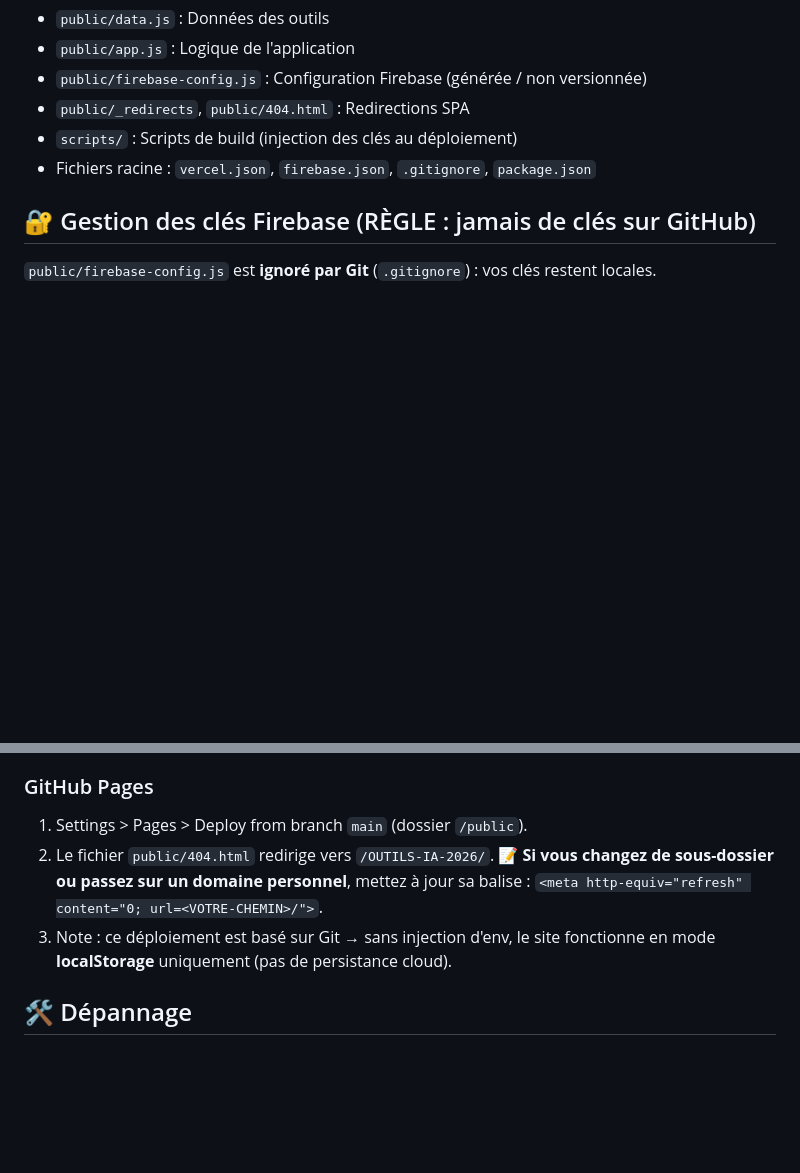
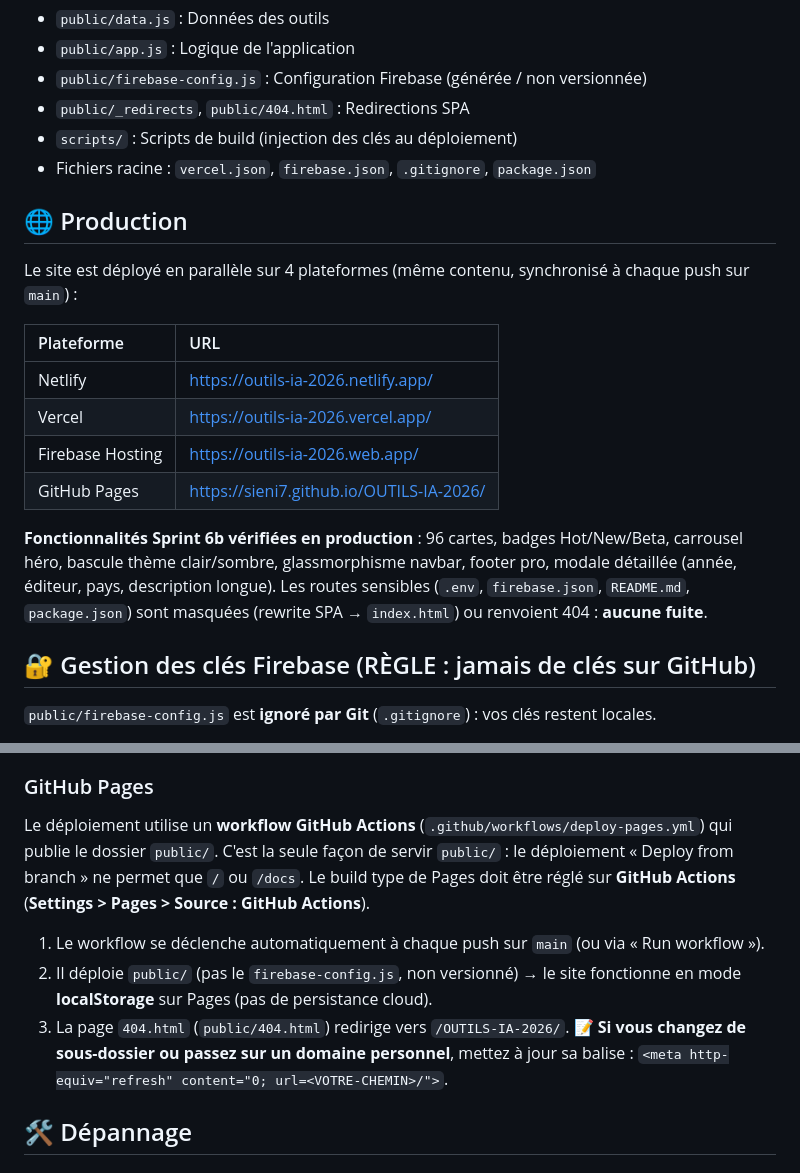
Before and after one commit to sieni7/OUTILS-IA-2026, a Markdown page: README.md, 2 parts joined by grey strips. Drawn GitHub-style; blank space fills up the shorter version.

Commit message:
docs(readme): add Production section with 4 URLs, document GitHub Pages Actions deployment

```diff
--- a/README.md
+++ b/README.md
@@ -14,6 +14,22 @@ hors du périmètre de déploiement.
 - `public/_redirects`, `public/404.html` : Redirections SPA
 - `scripts/` : Scripts de build (injection des clés au déploiement)
 - Fichiers racine : `vercel.json`, `firebase.json`, `.gitignore`, `package.json`
+
+## 🌐 Production
+
+Le site est déployé en parallèle sur 4 plateformes (même contenu, synchronisé à chaque push sur `main`) :
+
+| Plateforme | URL |
+| :--- | :--- |
+| Netlify | https://outils-ia-2026.netlify.app/ |
+| Vercel | https://outils-ia-2026.vercel.app/ |
+| Firebase Hosting | https://outils-ia-2026.web.app/ |
+| GitHub Pages | https://sieni7.github.io/OUTILS-IA-2026/ |
+
+**Fonctionnalités Sprint 6b vérifiées en production** : 96 cartes, badges Hot/New/Beta, carrousel héro,
+bascule thème clair/sombre, glassmorphisme navbar, footer pro, modale détaillée (année, éditeur, pays,
+description longue). Les routes sensibles (`.env`, `firebase.json`, `README.md`, `package.json`) sont
+masquées (rewrite SPA → `index.html`) ou renvoient 404 : **aucune fuite**.
 
 ## 🔐 Gestion des clés Firebase (RÈGLE : jamais de clés sur GitHub)
 `public/firebase-config.js` est **ignoré par Git** (`.gitignore`) : vos clés restent locales.
@@ -66,13 +82,16 @@ toucher `public/firebase-config.js`.
    avec les variables d'env définies).
 
 ### GitHub Pages
-<!-- TODO: statut GitHub Pages à confirmer (décision humaine étape 7-8) : activer ou retirer la section + 404.html -->
-1. Settings > Pages > Deploy from branch `main` (dossier `/public`).
-2. Le fichier `public/404.html` redirige vers `/OUTILS-IA-2026/`.
-   📝 **Si vous changez de sous-dossier ou passez sur un domaine personnel**,
-   mettez à jour sa balise : `<meta http-equiv="refresh" content="0; url=<VOTRE-CHEMIN>/">`.
-3. Note : ce déploiement est basé sur Git → sans injection d'env, le site fonctionne
-   en mode **localStorage** uniquement (pas de persistance cloud).
+Le déploiement utilise un **workflow GitHub Actions** (`.github/workflows/deploy-pages.yml`) qui publie le
+dossier `public/`. C'est la seule façon de servir `public/` : le déploiement « Deploy from branch » ne
+permet que `/` ou `/docs`. Le build type de Pages doit être réglé sur **GitHub Actions** (**Settings >
+Pages > Source : GitHub Actions**).
+1. Le workflow se déclenche automatiquement à chaque push sur `main` (ou via « Run workflow »).
+2. Il déploie `public/` (pas le `firebase-config.js`, non versionné) → le site fonctionne en mode
+   **localStorage** sur Pages (pas de persistance cloud).
+3. La page `404.html` (`public/404.html`) redirige vers `/OUTILS-IA-2026/`.
+   📝 **Si vous changez de sous-dossier ou passez sur un domaine personnel**, mettez à jour sa balise :
+   `<meta http-equiv="refresh" content="0; url=<VOTRE-CHEMIN>/">`.
 
 ## 🛠 Dépannage
 
```
